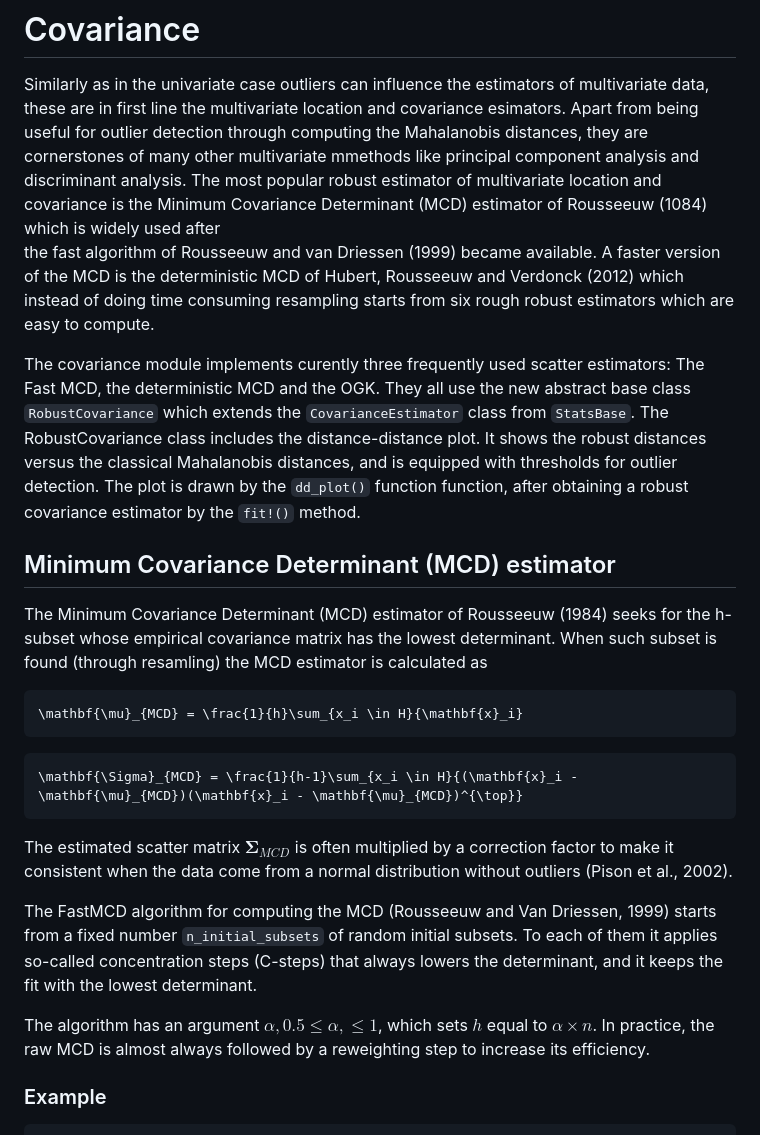
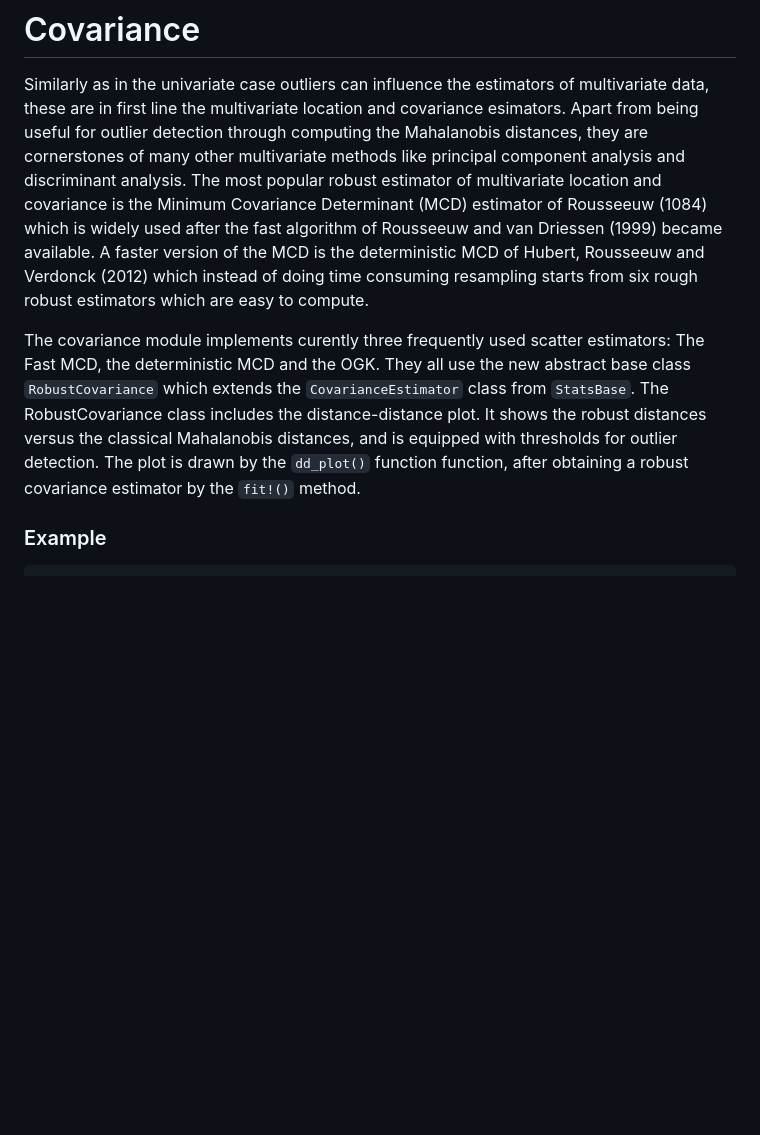
Before and after one commit to valentint/Robustbase.jl, a Markdown page: README.md, the part around one of its changes. Rendered like a GitHub page; blank space fills up the shorter version.

````diff
--- a/README.md
+++ b/README.md
@@ -129,12 +129,12 @@ Similarly as in the univariate case outliers can influence the
 estimators of multivariate data, these are in first line the
 multivariate location and covariance esimators. Apart from
 being useful for outlier detection through computing the Mahalanobis distances,
-they are cornerstones of many other multivariate mmethods
+they are cornerstones of many other multivariate methods
 like principal component analysis and discriminant analysis.
 The most popular robust estimator of multivariate location
 and covariance is the Minimum Covariance Determinant (MCD)
-estimator of Rousseeuw (1084) which is widely used after
-the fast algorithm of Rousseeuw and van Driessen (1999) became
+estimator of Rousseeuw (1084) which is widely used
+after the fast algorithm of Rousseeuw and van Driessen (1999) became
 available. A faster version of the MCD is the deterministic MCD of
 Hubert, Rousseeuw and Verdonck (2012) which instead of doing
 time consuming resampling starts from six rough robust
@@ -150,29 +150,6 @@ distances, and is equipped with thresholds for outlier detection.
 The plot is drawn by the `dd_plot()` function
 function, after obtaining a robust covariance estimator by the `fit!()`
 method.
-## Minimum Covariance Determinant (MCD) estimator
-The Minimum Covariance Determinant (MCD) estimator of Rousseeuw
-(1984) seeks for the h-subset whose empirical covariance matrix
-has the lowest determinant. When such subset is found (through resamling)
-the MCD estimator is calculated as
-```math
-\mathbf{\mu}_{MCD} = \frac{1}{h}\sum_{x_i \in H}{\mathbf{x}_i}
-```
-```math
-\mathbf{\Sigma}_{MCD} = \frac{1}{h-1}\sum_{x_i \in H}{(\mathbf{x}_i - \mathbf{\mu}_{MCD})(\mathbf{x}_i - \mathbf{\mu}_{MCD})^{\top}}
-```
-The estimated scatter matrix $\mathbf{\Sigma}_{MCD}$ is often multiplied by a correction factor to make it
-consistent when the data come from a normal distribution without outliers (Pison et al., 2002).
-
-The FastMCD algorithm for computing the MCD (Rousseeuw and Van Driessen, 1999)
-starts from a fixed number `n_initial_subsets` of random initial subsets.
-To each of them it applies so-called concentration steps (C-steps) that
-always lowers the determinant, and it keeps the fit with the lowest determinant.
-
-The algorithm has an argument $\alpha, 0.5 \le \alpha, \le 1$,
-which sets $h$ equal to $\alpha \times n$.
-In practice, the raw MCD is almost always followed by a reweighting step
-to increase its efficiency.
 
 ### Example
 
````
Also changed, not shown: other parts of README.md (+1 -30 lines).
